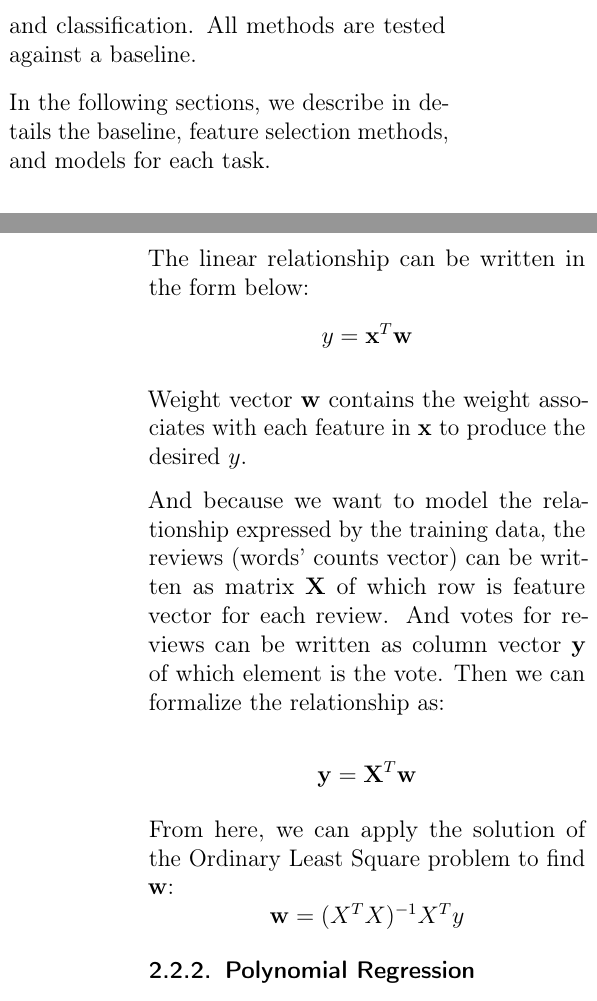
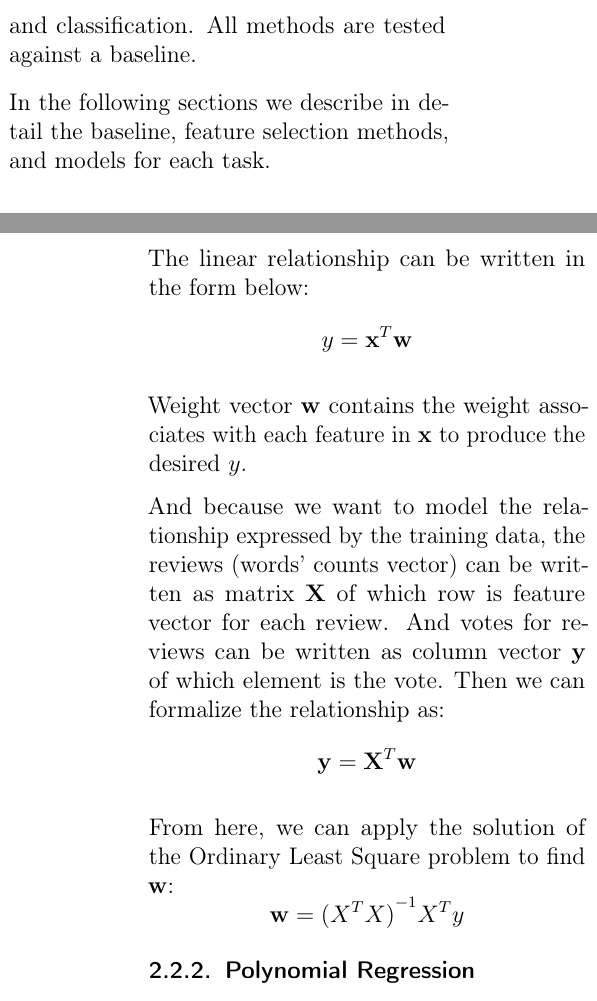
Before and after one commit to ngndn/studious-bassoon, a LaTeX paper (doc/main.tex, which reads doc/sections/sec02.tex): two parts of the columns of pages 1 and 2 of 3, joined at a grey line, cut so that both start at the same text. Compiled offline with pdfLaTeX.

Commit message:
Format for easier editing

```diff
--- a/doc/sections/sec02.tex
+++ b/doc/sections/sec02.tex
@@ -4,7 +4,8 @@
 We employ multiple different methods for the problems of feature selection,
 regression and classification. All methods are tested against a baseline.
 
-In the following sections, we describe in details the baseline, feature selection methods, and models for each task.
+In the following sections we describe in detail the baseline, feature selection
+methods, and models for each task.
 \subsection{Feature Selection}
 
 Select features based on highest scores:
@@ -17,45 +18,68 @@ Select features based on highest scores:
 \subsection{Regression}
 In this section, we discuss methods applied to solve the regression task.
 
-We choose a function that always returns the mean of outcomes in the training data for all observations, i.e., the mean of number of votes in the training data as a baseline.
+We choose a function that always returns the mean of outcomes in the training
+data for all observations, i.e., the mean of number of votes in the training
+data as a baseline.
 
-In order to compare with the baseline, we implement linear regression and the polynomial regression of degree 2. Both methods are solved by applying the solution of the Ordinary Least Squares problem.
+In order to compare with the baseline, we implement linear regression and the
+polynomial regression of degree 2. Both methods are solved by applying the
+solution of the Ordinary Least Squares problem.
 
 \subsubsection{Linear Regression}
-Linear regression models the relationship between the feature(s) and the outcome by a linear function. Here, we will find a linear relationship between a vector of words' counts (features) and the number of votes (outcome).
+Linear regression models the relationship between the feature(s) and the outcome
+by a linear function. Here, we will find a linear relationship between a vector
+of words' counts (features) and the number of votes (outcome).
 
 The linear relationship can be written in the form below:
-\begin{equation*}
-y = \mathbf{x}^T\mathbf{w}
-\end{equation*}
+\[
+  y = \mathbf{x}^T\mathbf{w}
+\]
 
-Weight vector $\mathbf{w}$ contains the weight associates with each feature in $\mathbf{x}$ to produce the desired $y$.
+Weight vector $\mathbf{w}$ contains the weight associates with each feature in
+$\mathbf{x}$ to produce the desired $y$.
 
-And because we want to model the relationship expressed by the training data, the reviews (words' counts vector) can be written as matrix $\mathbf{X}$ of which row is feature vector for each review. And votes for reviews can be written as column vector $\mathbf{y}$ of which element is the vote. Then we can formalize the relationship as:
+And because we want to model the relationship expressed by the training data,
+the reviews (words' counts vector) can be written as matrix $\mathbf{X}$ of
+which row is feature vector for each review. And votes for reviews can be
+written as column vector $\mathbf{y}$ of which element is the vote. Then we can
+formalize the relationship as:
+\[
+  \mathbf{y} = \mathbf{X}^T \mathbf{w}
+\]
 
-\begin{equation*}
-\mathbf{y} = \mathbf{X}^T\mathbf{w}
-\end{equation*}
-
-From here, we can apply the solution of the Ordinary Least Square problem to find $\mathbf{w}$:
-\begin{equation*}
-\mathbf{w} = (X^TX)^{-1}X^Ty
-\end{equation*}
+From here, we can apply the solution of the Ordinary Least Square problem to
+find $\mathbf{w}$:
+\[
+  \mathbf{w} = {(X^T X)}^{-1} X^T y
+\]
 
 \subsubsection{Polynomial Regression}
-Polynomial regression of degree 2 is the next model we try since we want to model the relationship between the  features and the outcome in a nonlinear way. Polynomial regression with degree 2 will expand the original set of features with the 2-way
-interaction between those features and a set of features in power 2. The 2-way interaction features and features in power 2 will help to model the nonlinear relationship.
+Polynomial regression of degree 2 is the next model we try since we want to
+model the relationship between the features and the outcome in a nonlinear
+way. Polynomial regression with degree 2 will expand the original set of
+features with the 2-way interaction between those features and a set of features
+in power 2. The 2-way interaction features and features in power 2 will help to
+model the nonlinear relationship.
 
-For example, if we have feature vector $\mathbf{x} = (x_1, x_2)$. After we expanded the set of features by method described above, we have a new feature vector $\mathbf{x}^{'} = (x_1, x_2, x_1x_2, x_1^2, x_2^2)$.
+For example, if we have feature vector $\mathbf{x} = (x_1, x_2)$. After we
+expanded the set of features by method described above, we have a new feature
+vector $\mathbf{x}^{'} = (x_1, x_2, x_1x_2, x_1^2, x_2^2)$.
 
-Then we treat the new set of features as they are independent from each other and apply the solution of the Ordinary Least Square solution.
+Then we treat the new set of features as they are independent from each other
+and apply the solution of the Ordinary Least Square solution.
 
 \subsection{Classification}
 This section discuss the methods applied in classification task.
 
-For this task, the chosen baseline is a function which always returns the value related to most probable class in the outcomes of the training data. When using logarithmic loss as a measurement function, the value is the probability of the most probable class. When using accuracy or related measurement functions (such as F-score), the value is the label of the most probable class.
+For this task, the chosen baseline is a function which always returns the value
+related to most probable class in the outcomes of the training data. When using
+logarithmic loss as a measurement function, the value is the probability of the
+most probable class. When using accuracy or related measurement functions (such
+as F-score), the value is the label of the most probable class.
 
-We also use k-Nearest Neighbor (k-NN) and Random Forest to compare with the baseline.
+We also use k-Nearest Neighbor (k-NN) and Random Forest to compare with the
+baseline.
 
 \subsubsection{k-Nearest Neighbor (k-NN)}
 
```
